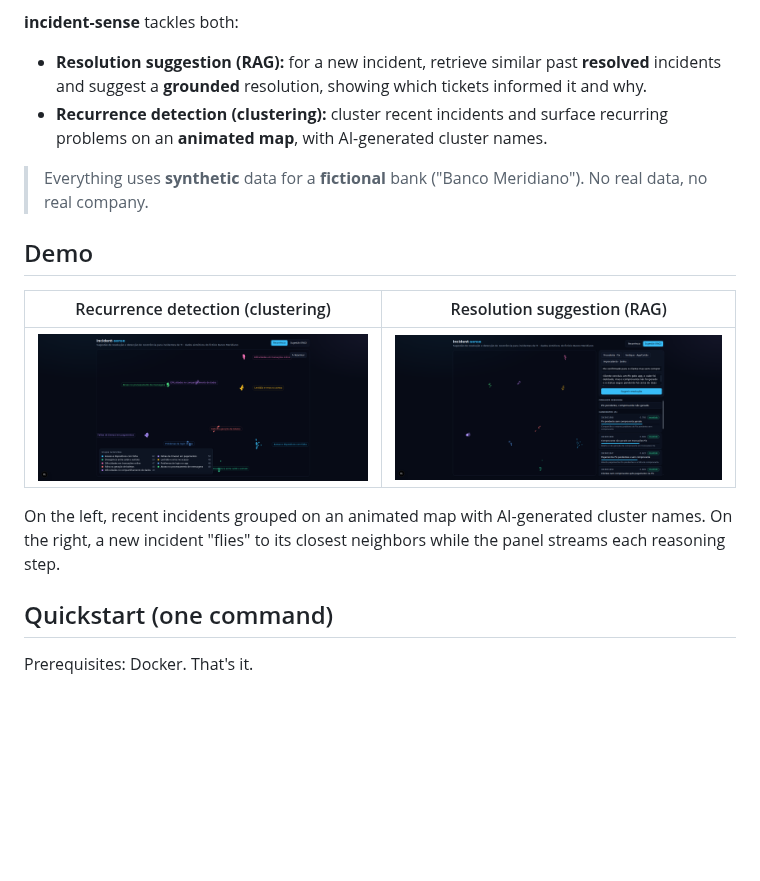
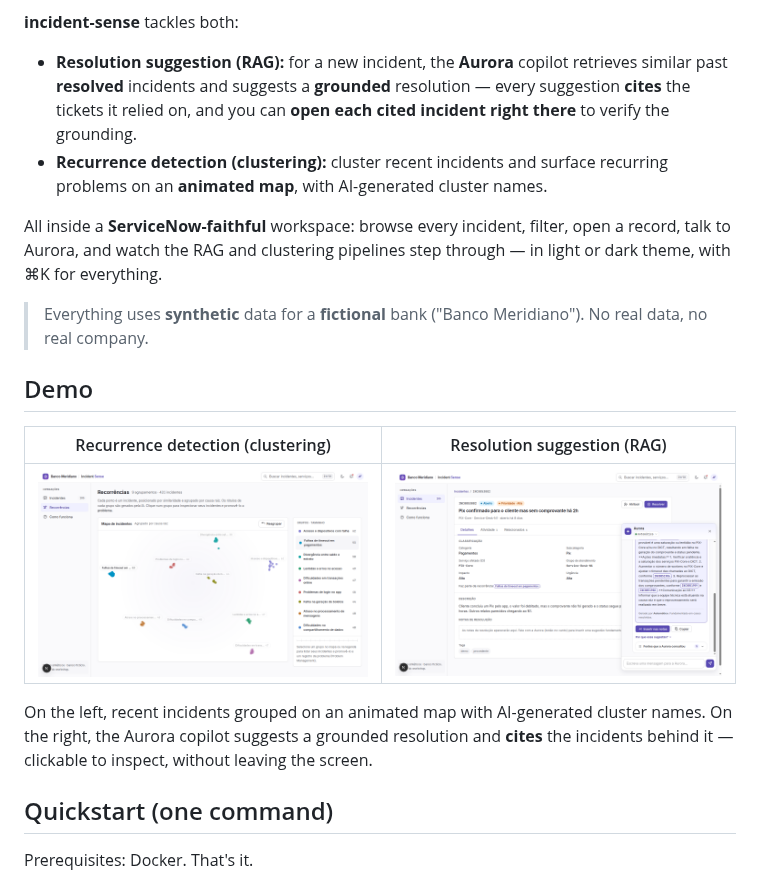
Before and after one commit to johnlaff/incident-sense, a Markdown page: README.en.md, the part around the change. Rendered like a GitHub page; pictures changed too: docs/assets/cluster-reveal.png, docs/assets/rag-suggest.png; blank space fills up the shorter version.

```diff
--- a/README.en.md
+++ b/README.en.md
@@ -16,11 +16,16 @@ rejecting logins, boletos failing to generate — operations asks two questions:
 
 **incident-sense** tackles both:
 
-- **Resolution suggestion (RAG):** for a new incident, retrieve similar past
-  **resolved** incidents and suggest a **grounded** resolution, showing which
-  tickets informed it and why.
+- **Resolution suggestion (RAG):** for a new incident, the **Aurora** copilot
+  retrieves similar past **resolved** incidents and suggests a **grounded**
+  resolution — every suggestion **cites** the tickets it relied on, and you can
+  **open each cited incident right there** to verify the grounding.
 - **Recurrence detection (clustering):** cluster recent incidents and surface
   recurring problems on an **animated map**, with AI-generated cluster names.
+
+All inside a **ServiceNow-faithful** workspace: browse every incident, filter,
+open a record, talk to Aurora, and watch the RAG and clustering pipelines step
+through — in light or dark theme, with ⌘K for everything.
 
 > Everything uses **synthetic** data for a **fictional** bank ("Banco
 > Meridiano"). No real data, no real company.
@@ -32,8 +37,9 @@ rejecting logins, boletos failing to generate — operations asks two questions:
 | ![Recurrence map](docs/assets/cluster-reveal.png) | ![RAG suggestion](docs/assets/rag-suggest.png) |
 
 On the left, recent incidents grouped on an animated map with AI-generated
-cluster names. On the right, a new incident "flies" to its closest neighbors
-while the panel streams each reasoning step.
+cluster names. On the right, the Aurora copilot suggests a grounded resolution
+and **cites** the incidents behind it — clickable to inspect, without leaving
+the screen.
 
 ## Quickstart (one command)
 
```
Also changed, not shown: README.md (+10 -5 lines).
